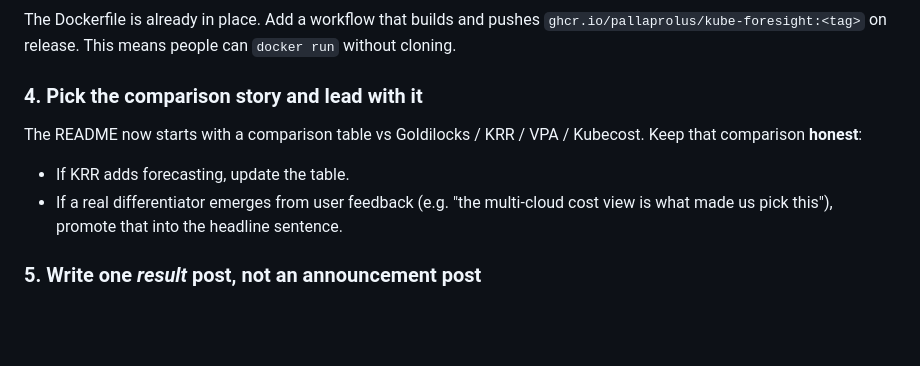
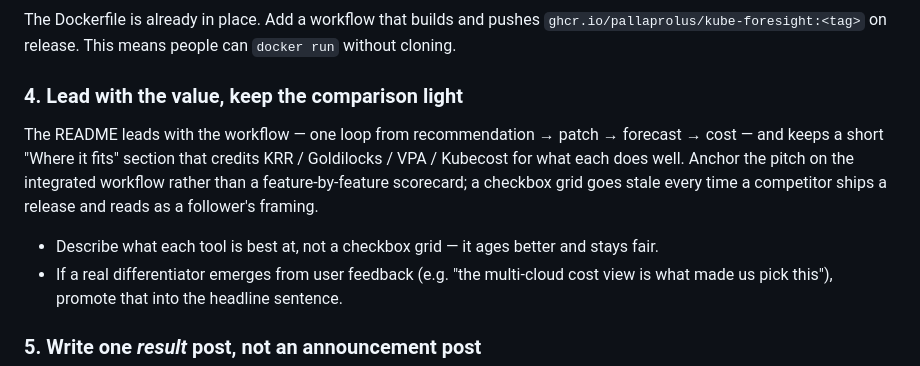
Before and after one commit to pallaprolus/kube-foresight, a Markdown page: docs/ADOPTION.md, the part around the change. Drawn GitHub-style; blank space fills up the shorter version.

```diff
--- a/docs/ADOPTION.md
+++ b/docs/ADOPTION.md
@@ -35,11 +35,11 @@ A short asciinema cast of `kube-foresight demo` is also high-leverage.
 
 The Dockerfile is already in place. Add a workflow that builds and pushes `ghcr.io/pallaprolus/kube-foresight:<tag>` on release. This means people can `docker run` without cloning.
 
-### 4. Pick the comparison story and lead with it
+### 4. Lead with the value, keep the comparison light
 
-The README now starts with a comparison table vs Goldilocks / KRR / VPA / Kubecost. Keep that comparison **honest**:
+The README leads with the workflow — one loop from recommendation → patch → forecast → cost — and keeps a short "Where it fits" section that credits KRR / Goldilocks / VPA / Kubecost for what each does well. Anchor the pitch on the integrated workflow rather than a feature-by-feature scorecard; a checkbox grid goes stale every time a competitor ships a release and reads as a follower's framing.
 
-- If KRR adds forecasting, update the table.
+- Describe what each tool is best at, not a checkbox grid — it ages better and stays fair.
 - If a real differentiator emerges from user feedback (e.g. "the multi-cloud cost view is what made us pick this"), promote that into the headline sentence.
 
 ### 5. Write one *result* post, not an announcement post
```
Also changed, not shown: README.md (+16 -9 lines).
